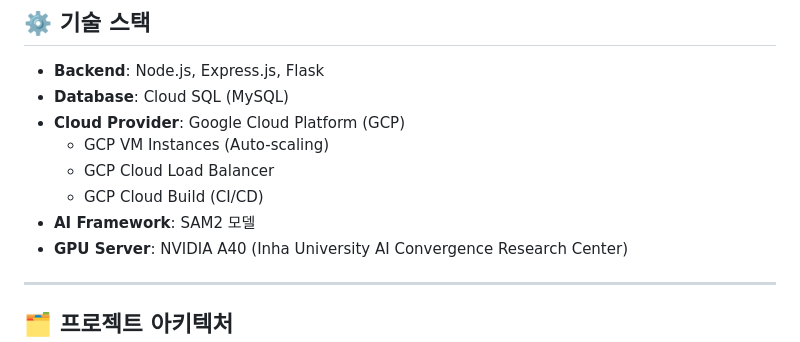
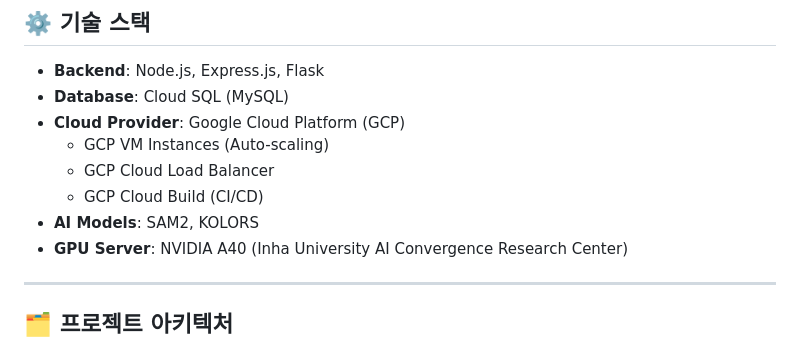
Before and after one commit to InhaZeroFit/ZEROFIT_NodeJS_Server, a Markdown page: README.md, the part around the change. GitHub-like rendering.

Commit message:
docs: update README.md

```diff
--- a/README.md
+++ b/README.md
@@ -28,7 +28,7 @@
   - GCP VM Instances (Auto-scaling)
   - GCP Cloud Load Balancer
   - GCP Cloud Build (CI/CD)
-- **AI Framework**: SAM2 모델
+- **AI Models**: SAM2, KOLORS
 - **GPU Server**: NVIDIA A40 (Inha University AI Convergence Research Center)
 
 ---
```
